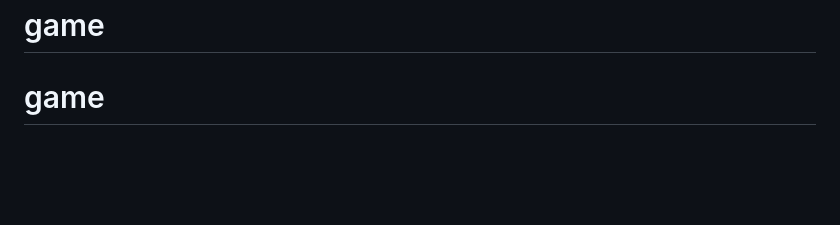
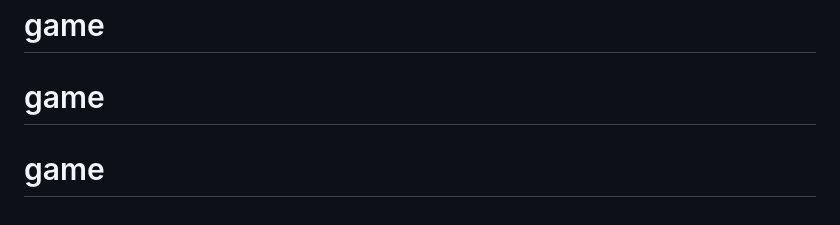
Before and after one commit to paska-ppp/game, a Markdown page: README.md, the part around the change. GitHub-like rendering; blank space fills up the shorter version.

```diff
--- a/README.md
+++ b/README.md
@@ -128,3 +128,4 @@ MIT license.
 # towergame
 # game
 # game
+# game
```
